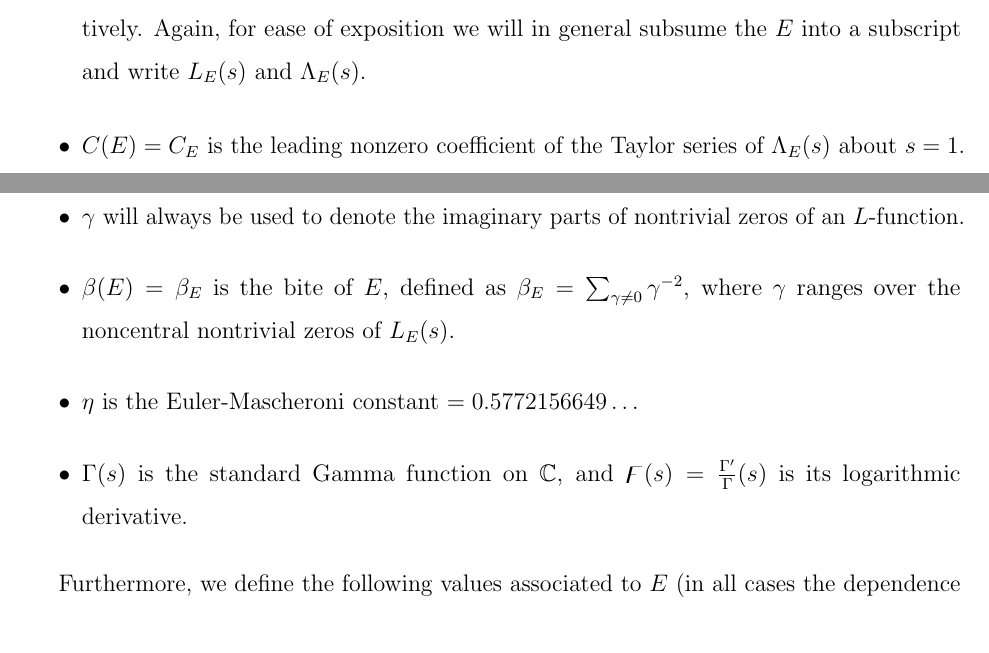
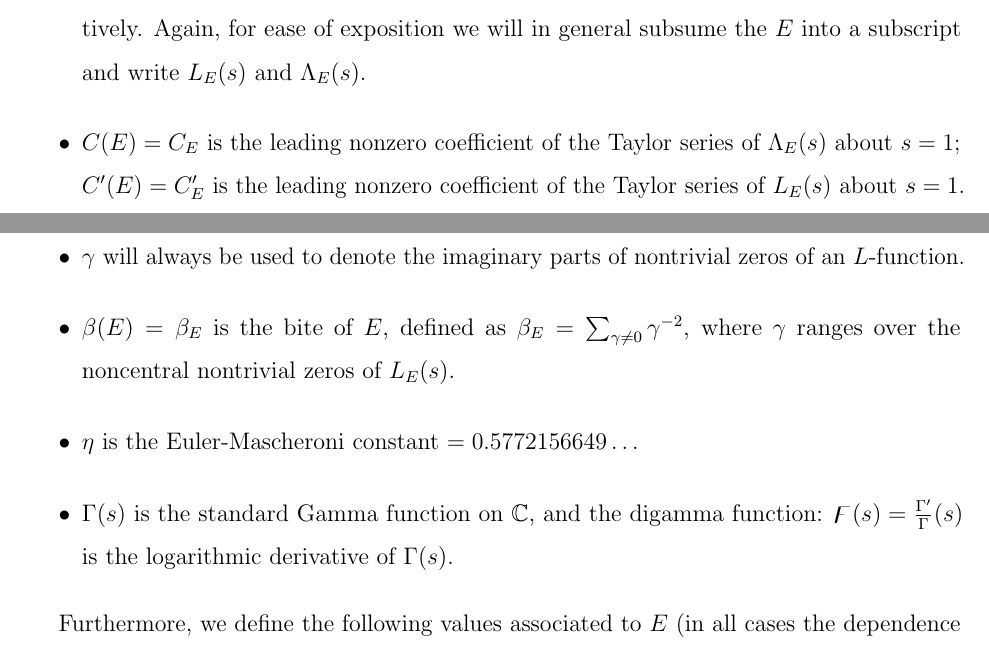
Before and after one commit to haikona/thesis, a LaTeX thesis (thesis.tex, which reads chapters/3_background.tex): two parts of pages 20 and 21 of 117 before the commit and two parts of pages 19 and 20 of 116 after it, joined at a grey line, cut so that both start at the same text. Compiled offline with pdfLaTeX.

Commit message:
Fixed another few minor typos

```diff
--- a/chapters/3_background.tex
+++ b/chapters/3_background.tex
@@ -14,11 +14,12 @@ y^2 + a_1 xy + a_3 y^2 = x^3 + a_2 x^2 + a_4 x + a_6,
 \item $p$ is a (rational) prime number and $q$ is a prime power.
 \item $s$ is the generic complex variable.
 \item $L(E,s)$ and $\Lambda(E,s)$ are the standard and completed $L$-functions attached to $E$ respectively. Again, for ease of exposition we will in general subsume the $E$ into a subscript and write $\Les$ and $\Lams$.
-\item $C(E) = C_E$ is the leading nonzero coefficient of the Taylor series of $\Lambda_E(s)$ about $s=1$.
+\item $C(E) = C_E$ is the leading nonzero coefficient of the Taylor series of $\Lambda_E(s)$ about $s=1$; \\
+$C\pr(E) = C\pr_E$ is the leading nonzero coefficient of the Taylor series of $L_E(s)$ about $s=1$.
 \item $\gamma$ will always be used to denote the imaginary parts of nontrivial zeros of an $L$-function.
 \item $\beta(E) = \beta_E$ is the bite of $E$, defined as $\beta_E = \sum_{\gamma\ne 0} \gamma^{-2}$, where $\gamma$ ranges over the noncentral nontrivial zeros of $\Les$.
 \item $\eta$ is the Euler-Mascheroni constant $= 0.5772156649\ldots$
-\item $\Gamma(s)$ is the standard Gamma function on $\CC$, and $\digamma(s) = \frac{\Gamma\pr}{\Gamma}(s)$ is its logarithmic derivative.
+\item $\Gamma(s)$ is the standard Gamma function on $\CC$, and the digamma function: $\digamma(s) = \frac{\Gamma\pr}{\Gamma}(s)$ is the logarithmic derivative of $\Gamma(s)$.
 \end{itemize}
 
 Furthermore, we define the following values associated to $E$ (in all cases the dependence on $E$ is understood):
```
Also changed, not shown: thesis.tex (+1 -1 lines), thesis.pdf.
